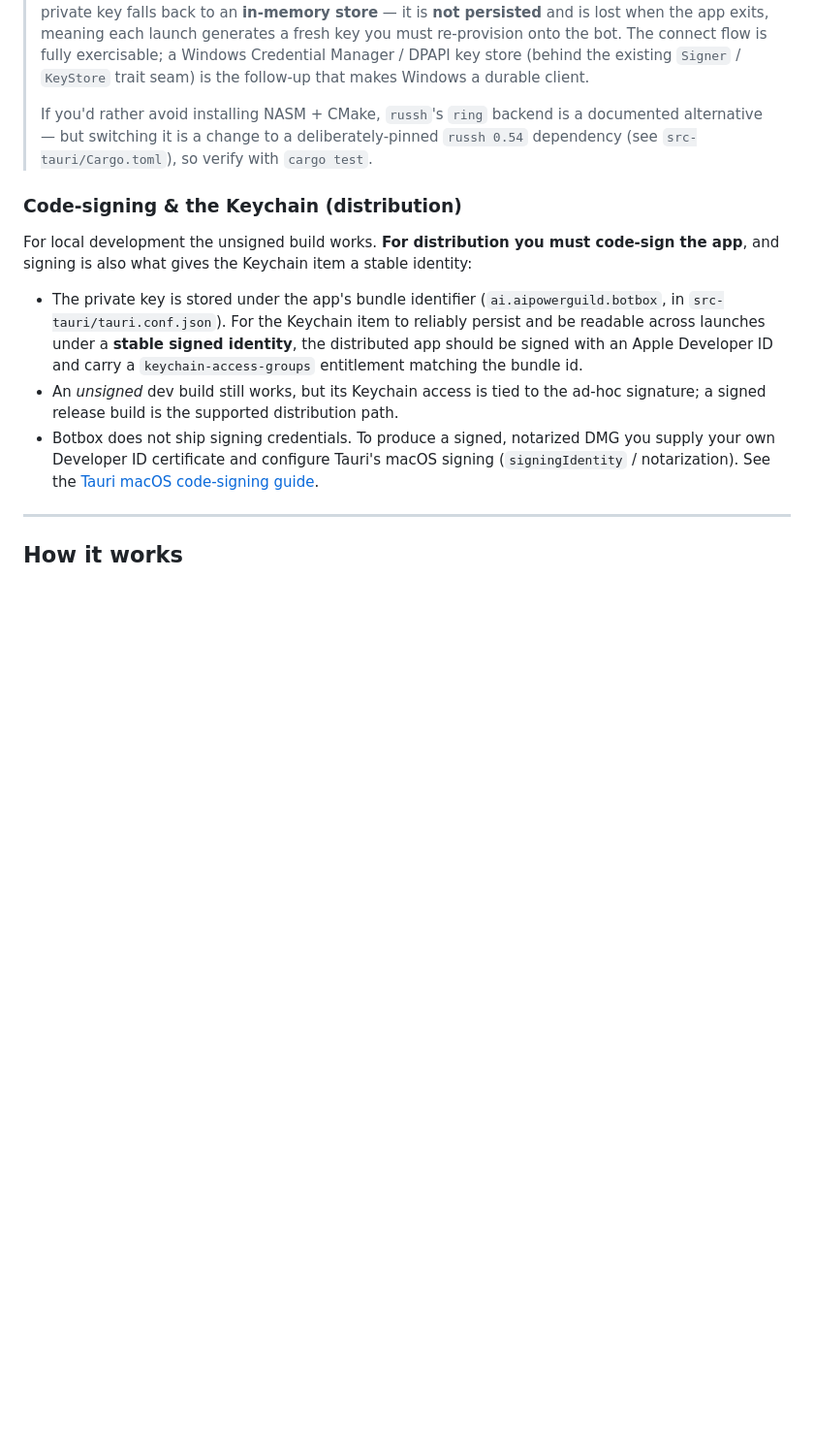
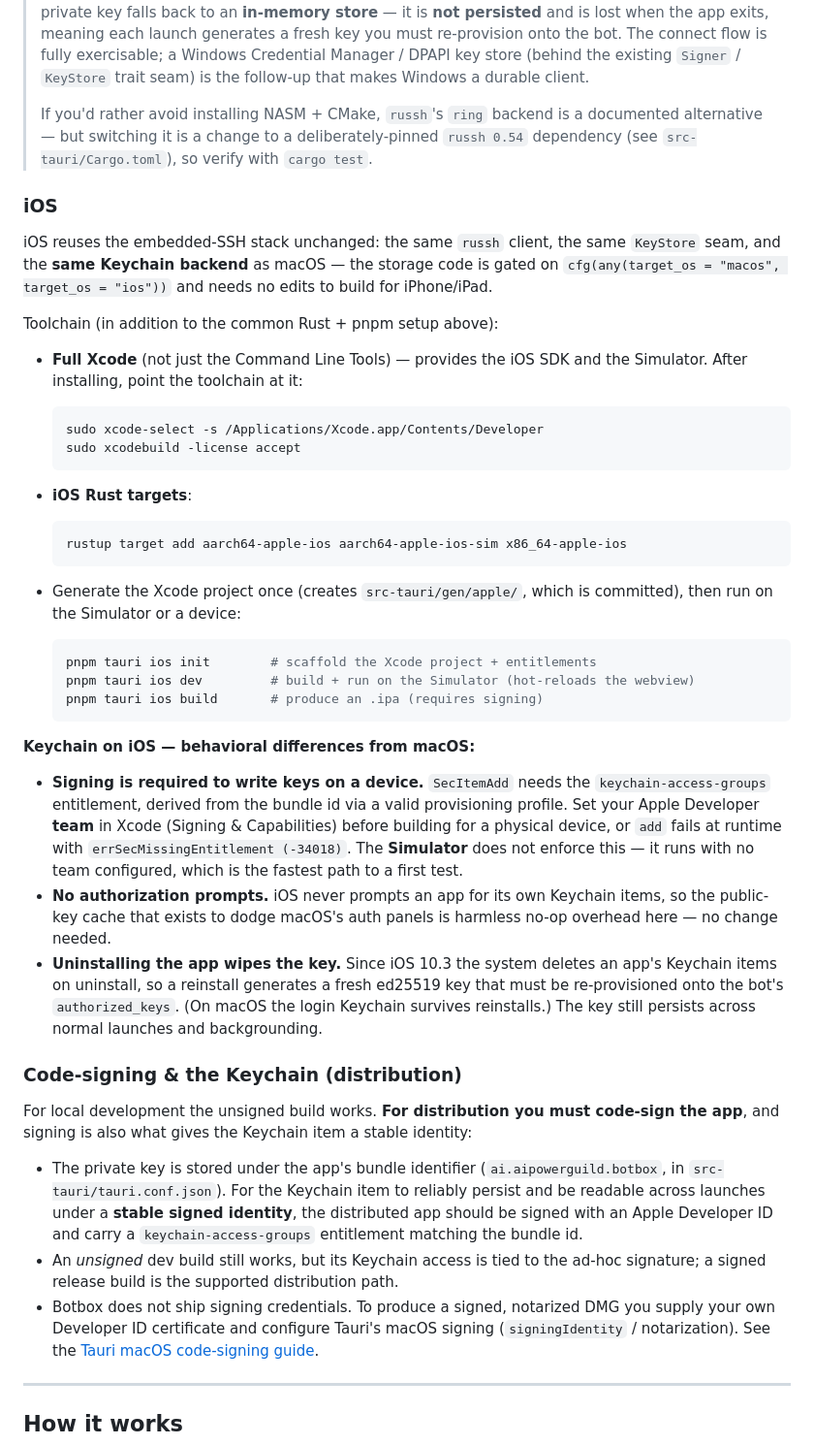
Before and after one commit to zingleton/botbox, a Markdown page: README.md, the part around the change. Shown at 97% size. GitHub-like rendering; blank space fills up the shorter version.

Commit message:
docs(ios): document iOS build + keychain behavior
Add an iOS section to the README covering the toolchain (full Xcode,
iOS Rust targets, tauri ios init/dev/build) and the runtime Keychain
differences from macOS: device signing/entitlement requirement, no
auth prompts, and that uninstall wipes the key.

Verified end-to-end: the embedded-SSH stack (russh/aws-lc-rs) cross-
compiles for iOS and the app runs on the Simulator with the Keychain
backend generating the ed25519 key unchanged — no source edits needed.

Co-Authored-By: Claude Opus 4.8 <noreply@anthropic.com>

````diff
--- a/README.md
+++ b/README.md
@@ -113,6 +113,55 @@ need the native build chain for the embedded SSH stack:
 > If you'd rather avoid installing NASM + CMake, `russh`'s `ring` backend is a
 > documented alternative — but switching it is a change to a deliberately-pinned
 > `russh 0.54` dependency (see `src-tauri/Cargo.toml`), so verify with `cargo test`.
+
+### iOS
+
+iOS reuses the embedded-SSH stack unchanged: the same `russh` client, the same
+`KeyStore` seam, and the **same Keychain backend** as macOS — the storage code is
+gated on `cfg(any(target_os = "macos", target_os = "ios"))` and needs no edits to
+build for iPhone/iPad.
+
+Toolchain (in addition to the common Rust + pnpm setup above):
+
+- **Full Xcode** (not just the Command Line Tools) — provides the iOS SDK and the
+  Simulator. After installing, point the toolchain at it:
+
+  ```bash
+  sudo xcode-select -s /Applications/Xcode.app/Contents/Developer
+  sudo xcodebuild -license accept
+  ```
+
+- **iOS Rust targets**:
+
+  ```bash
+  rustup target add aarch64-apple-ios aarch64-apple-ios-sim x86_64-apple-ios
+  ```
+
+- Generate the Xcode project once (creates `src-tauri/gen/apple/`, which is
+  committed), then run on the Simulator or a device:
+
+  ```bash
+  pnpm tauri ios init        # scaffold the Xcode project + entitlements
+  pnpm tauri ios dev         # build + run on the Simulator (hot-reloads the webview)
+  pnpm tauri ios build       # produce an .ipa (requires signing)
+  ```
+
+**Keychain on iOS — behavioral differences from macOS:**
+
+- **Signing is required to write keys on a device.** `SecItemAdd` needs the
+  `keychain-access-groups` entitlement, derived from the bundle id via a valid
+  provisioning profile. Set your Apple Developer **team** in Xcode (Signing &
+  Capabilities) before building for a physical device, or `add` fails at runtime
+  with `errSecMissingEntitlement (-34018)`. The **Simulator** does not enforce
+  this — it runs with no team configured, which is the fastest path to a first test.
+- **No authorization prompts.** iOS never prompts an app for its own Keychain
+  items, so the public-key cache that exists to dodge macOS's auth panels is
+  harmless no-op overhead here — no change needed.
+- **Uninstalling the app wipes the key.** Since iOS 10.3 the system deletes an
+  app's Keychain items on uninstall, so a reinstall generates a fresh ed25519 key
+  that must be re-provisioned onto the bot's `authorized_keys`. (On macOS the login
+  Keychain survives reinstalls.) The key still persists across normal launches and
+  backgrounding.
 
 ### Code-signing & the Keychain (distribution)
 
````
